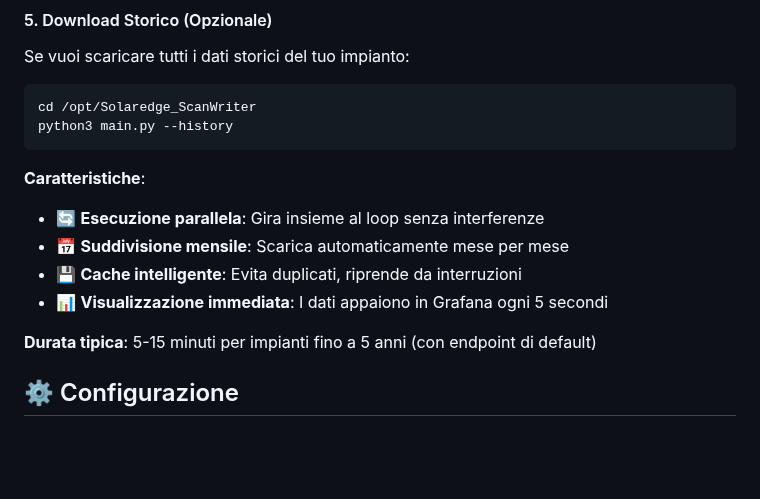
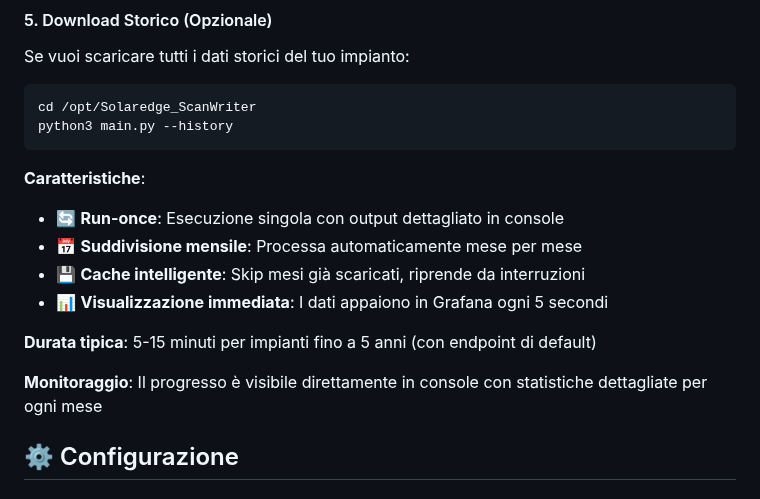
Before and after one commit to frezeen/Solaredge_ScanWriter, a Markdown page: README.md, the part around the change. Rendered like a GitHub page; blank space fills up the shorter version.

Commit message:
docs: correct History Mode behavior description
- Change from 'parallel execution' to 'run-once' (accurate)
- Remove incorrect log monitoring instructions
- Clarify that progress is shown directly in console
- Emphasize cache intelligence for skipping downloaded months
- Keep realistic timing estimates (5-15 minutes for 5-year plants)

````diff
--- a/README.md
+++ b/README.md
@@ -224,12 +224,14 @@ python3 main.py --history
 ```
 
 **Caratteristiche**:
-- 🔄 **Esecuzione parallela**: Gira insieme al loop senza interferenze
-- 📅 **Suddivisione mensile**: Scarica automaticamente mese per mese
-- 💾 **Cache intelligente**: Evita duplicati, riprende da interruzioni
+- 🔄 **Run-once**: Esecuzione singola con output dettagliato in console
+- 📅 **Suddivisione mensile**: Processa automaticamente mese per mese
+- 💾 **Cache intelligente**: Skip mesi già scaricati, riprende da interruzioni
 - 📊 **Visualizzazione immediata**: I dati appaiono in Grafana ogni 5 secondi
 
 **Durata tipica**: 5-15 minuti per impianti fino a 5 anni (con endpoint di default)
+
+**Monitoraggio**: Il progresso è visibile direttamente in console con statistiche dettagliate per ogni mese
 
 ## ⚙️ Configurazione
 
````
